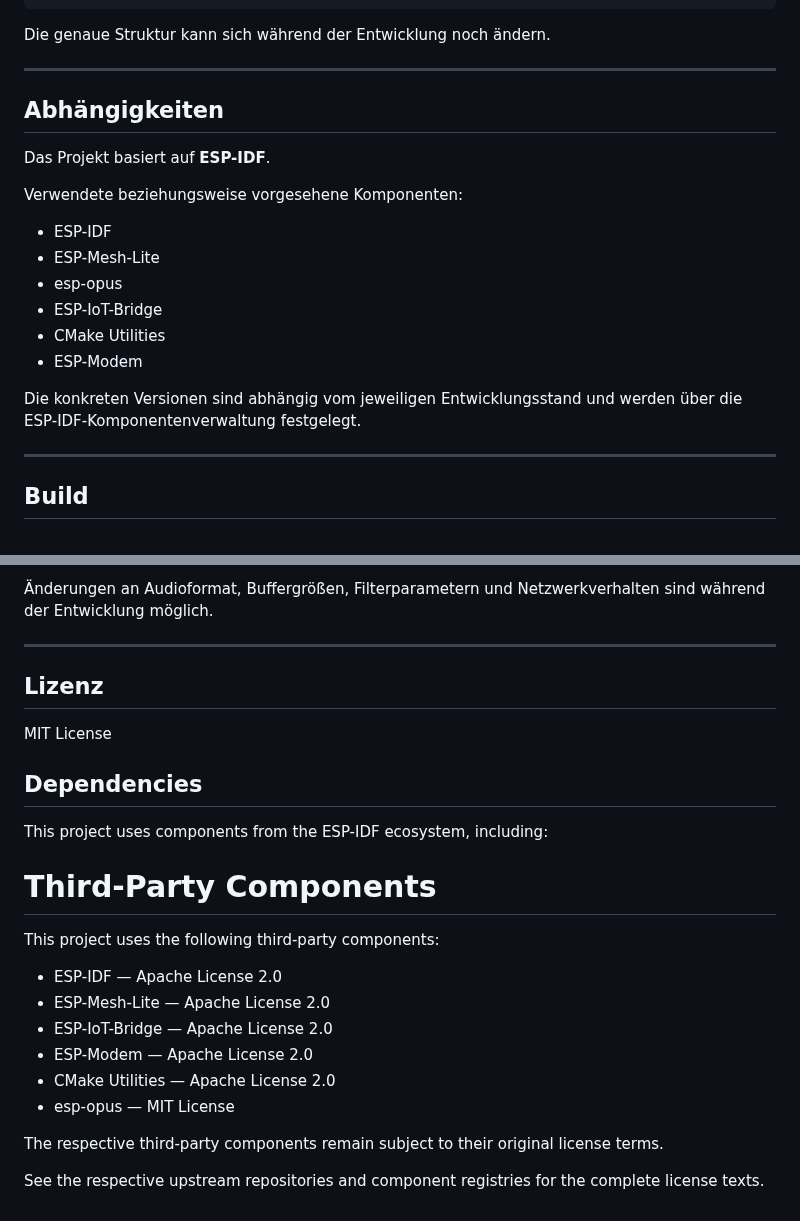
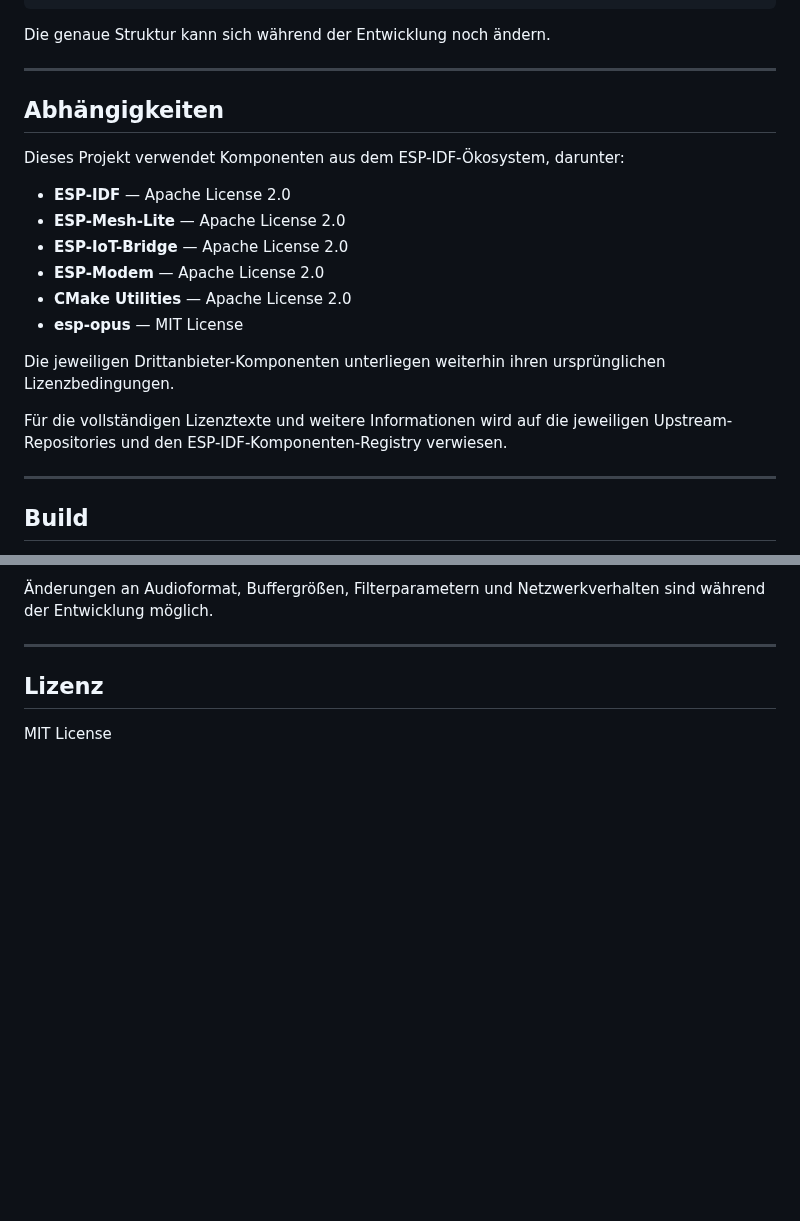
Before and after one commit to pillepalle127/ESP32S3_Mesh_Snapserver, a Markdown page: README.md, 2 parts joined by grey strips. GitHub-like rendering; blank space fills up the shorter version.

```diff
--- a/README.md
+++ b/README.md
@@ -203,21 +203,23 @@ README.md
 Die genaue Struktur kann sich während der Entwicklung noch ändern.
 
 ---
-
 ## Abhängigkeiten
 
-Das Projekt basiert auf **ESP-IDF**.
+Dieses Projekt verwendet Komponenten aus dem ESP-IDF-Ökosystem, darunter:
 
-Verwendete beziehungsweise vorgesehene Komponenten:
+* **ESP-IDF** — Apache License 2.0
+* **ESP-Mesh-Lite** — Apache License 2.0
+* **ESP-IoT-Bridge** — Apache License 2.0
+* **ESP-Modem** — Apache License 2.0
+* **CMake Utilities** — Apache License 2.0
+* **esp-opus** — MIT License
 
-* ESP-IDF
-* ESP-Mesh-Lite
-* esp-opus
-* ESP-IoT-Bridge
-* CMake Utilities
-* ESP-Modem
+Die jeweiligen Drittanbieter-Komponenten unterliegen weiterhin ihren
+ursprünglichen Lizenzbedingungen.
 
-Die konkreten Versionen sind abhängig vom jeweiligen Entwicklungsstand und werden über die ESP-IDF-Komponentenverwaltung festgelegt.
+Für die vollständigen Lizenztexte und weitere Informationen wird auf die
+jeweiligen Upstream-Repositories und den ESP-IDF-Komponenten-Registry
+verwiesen.
 
 ---
 
@@ -321,29 +275,3 @@ Der Schwerpunkt liegt derzeit auf:
 ## Lizenz
 
 MIT License
-
-
-
-
-
-## Dependencies
-
-This project uses components from the ESP-IDF ecosystem,
-including:
-
-# Third-Party Components
-
-This project uses the following third-party components:
-
-- ESP-IDF — Apache License 2.0
-- ESP-Mesh-Lite — Apache License 2.0
-- ESP-IoT-Bridge — Apache License 2.0
-- ESP-Modem — Apache License 2.0
-- CMake Utilities — Apache License 2.0
-- esp-opus — MIT License
-
-The respective third-party components remain subject to
-their original license terms.
-
-See the respective upstream repositories and component
-registries for the complete license texts.
```
Also changed, not shown: other parts of README.md (+3 -51 lines).
